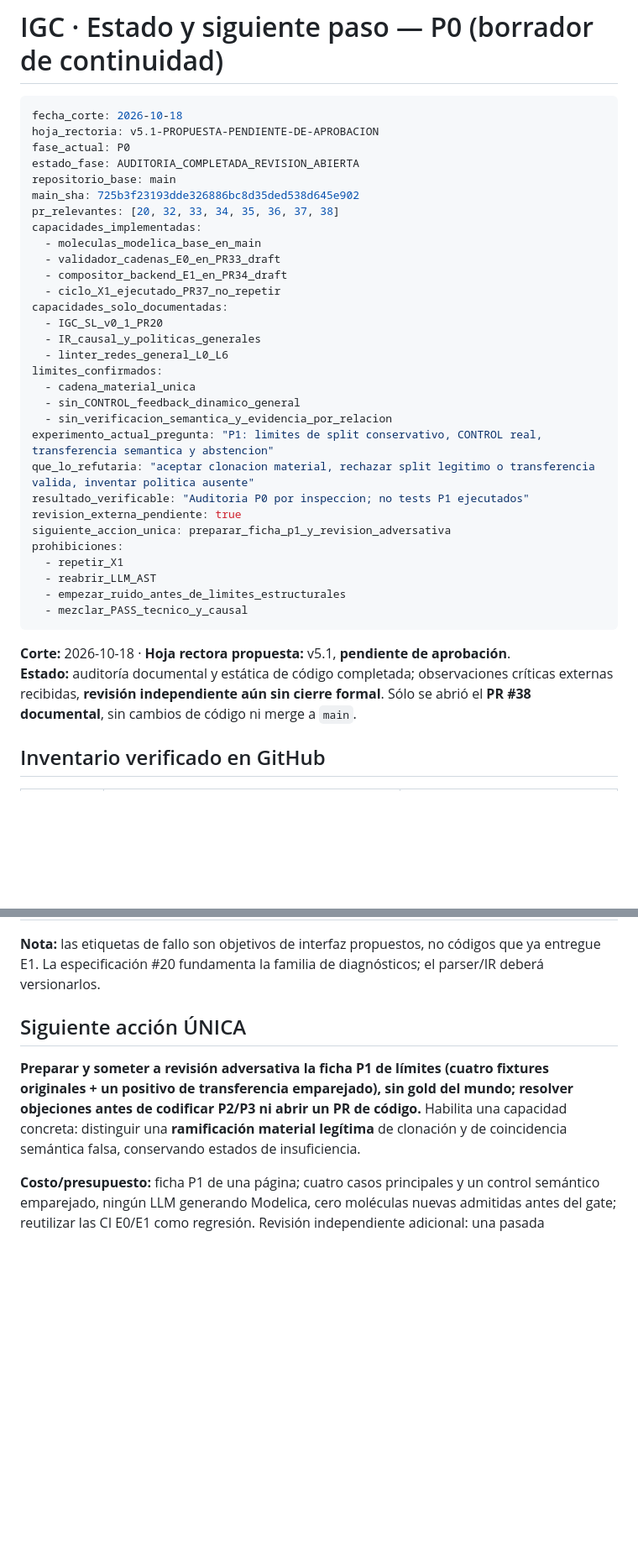
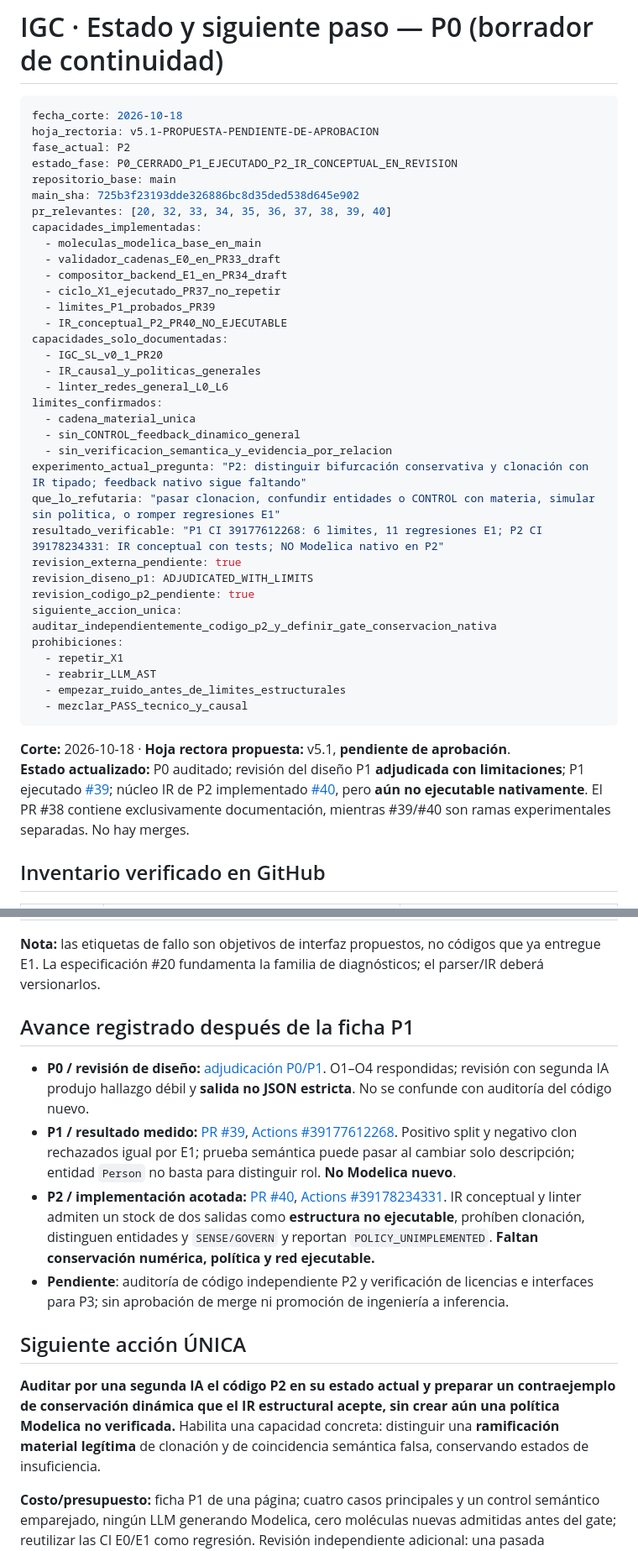
Before and after one commit to yudocyudoc/short, a Markdown page: docs/IGC_ESTADO_Y_SIGUIENTE_PASO.md, 2 parts joined by grey strips. Shown at 84% size. GitHub-like rendering; blank space fills up the shorter version.

Commit message:
docs(igc): close P0/P1 review, record P1 evidence and P2 conceptual IR without overstating execution

````diff
--- a/docs/IGC_ESTADO_Y_SIGUIENTE_PASO.md
+++ b/docs/IGC_ESTADO_Y_SIGUIENTE_PASO.md
@@ -3,16 +3,18 @@
 ```yaml
 fecha_corte: 2026-10-18
 hoja_rectoria: v5.1-PROPUESTA-PENDIENTE-DE-APROBACION
-fase_actual: P0
-estado_fase: AUDITORIA_COMPLETADA_REVISION_ABIERTA
+fase_actual: P2
+estado_fase: P0_CERRADO_P1_EJECUTADO_P2_IR_CONCEPTUAL_EN_REVISION
 repositorio_base: main
 main_sha: 725b3f23193dde326886bc8d35ded538d645e902
-pr_relevantes: [20, 32, 33, 34, 35, 36, 37, 38]
+pr_relevantes: [20, 32, 33, 34, 35, 36, 37, 38, 39, 40]
 capacidades_implementadas:
   - moleculas_modelica_base_en_main
   - validador_cadenas_E0_en_PR33_draft
   - compositor_backend_E1_en_PR34_draft
   - ciclo_X1_ejecutado_PR37_no_repetir
+  - limites_P1_probados_PR39
+  - IR_conceptual_P2_PR40_NO_EJECUTABLE
 capacidades_solo_documentadas:
   - IGC_SL_v0_1_PR20
   - IR_causal_y_politicas_generales
@@ -21,11 +23,13 @@ limites_confirmados:
   - cadena_material_unica
   - sin_CONTROL_feedback_dinamico_general
   - sin_verificacion_semantica_y_evidencia_por_relacion
-experimento_actual_pregunta: "P1: limites de split conservativo, CONTROL real, transferencia semantica y abstencion"
-que_lo_refutaria: "aceptar clonacion material, rechazar split legitimo o transferencia valida, inventar politica ausente"
-resultado_verificable: "Auditoria P0 por inspeccion; no tests P1 ejecutados"
+experimento_actual_pregunta: "P2: distinguir bifurcación conservativa y clonación con IR tipado; feedback nativo sigue faltando"
+que_lo_refutaria: "pasar clonacion, confundir entidades o CONTROL con materia, simular sin politica, o romper regresiones E1"
+resultado_verificable: "P1 CI 39177612268: 6 limites, 11 regresiones E1; P2 CI 39178234331: IR conceptual con tests; NO Modelica nativo en P2"
 revision_externa_pendiente: true
-siguiente_accion_unica: preparar_ficha_p1_y_revision_adversativa
+revision_diseno_p1: ADJUDICATED_WITH_LIMITS
+revision_codigo_p2_pendiente: true
+siguiente_accion_unica: auditar_independientemente_codigo_p2_y_definir_gate_conservacion_nativa
 prohibiciones:
   - repetir_X1
   - reabrir_LLM_AST
@@ -34,7 +38,7 @@ prohibiciones:
 ```
 
 **Corte:** 2026-10-18 · **Hoja rectora propuesta:** v5.1, **pendiente de aprobación**.
-**Estado:** auditoría documental y estática de código completada; observaciones críticas externas recibidas, **revisión independiente aún sin cierre formal**. Sólo se abrió el **PR #38 documental**, sin cambios de código ni merge a `main`.
+**Estado actualizado:** P0 auditado; revisión del diseño P1 **adjudicada con limitaciones**; P1 ejecutado [#39](https://github.com/yudocyudoc/short/pull/39); núcleo IR de P2 implementado [#40](https://github.com/yudocyudoc/short/pull/40), pero **aún no ejecutable nativamente**. El PR #38 contiene exclusivamente documentación, mientras #39/#40 son ramas experimentales separadas. No hay merges.
 
 ## Inventario verificado en GitHub
 
@@ -85,9 +89,16 @@ Tres mecanismos acoplables, sin cifras inventadas: **(A) llegadas y cola de pers
 
 **Nota:** las etiquetas de fallo son objetivos de interfaz propuestos, no códigos que ya entregue E1. La especificación #20 fundamenta la familia de diagnósticos; el parser/IR deberá versionarlos.
 
+## Avance registrado después de la ficha P1
+
+- **P0 / revisión de diseño:** [adjudicación P0/P1](https://github.com/yudocyudoc/short/blob/experiment/igc-v5-p1-limit-probes-v1/experiments/p1/ADJUDICACION_P0_P1.md). O1–O4 respondidas; revisión con segunda IA produjo hallazgo débil y **salida no JSON estricta**. No se confunde con auditoría del código nuevo.
+- **P1 / resultado medido:** [PR #39](https://github.com/yudocyudoc/short/pull/39), [Actions #39177612268](https://github.com/yudocyudoc/short/actions/runs/39177612268). Positivo split y negativo clon rechazados igual por E1; prueba semántica puede pasar al cambiar solo descripción; entidad `Person` no basta para distinguir rol. **No Modelica nuevo**.
+- **P2 / implementación acotada:** [PR #40](https://github.com/yudocyudoc/short/pull/40), [Actions #39178234331](https://github.com/yudocyudoc/short/actions/runs/39178234331). IR conceptual y linter admiten un stock de dos salidas como **estructura no ejecutable**, prohíben clonación, distinguen entidades y `SENSE/GOVERN` y reportan `POLICY_UNIMPLEMENTED`. **Faltan conservación numérica, política y red ejecutable.**
+- **Pendiente**: auditoría de código independiente P2 y verificación de licencias e interfaces para P3; sin aprobación de merge ni promoción de ingeniería a inferencia.
+
 ## Siguiente acción ÚNICA
 
-**Preparar y someter a revisión adversativa la ficha P1 de límites (cuatro fixtures originales + un positivo de transferencia emparejado), sin gold del mundo; resolver objeciones antes de codificar P2/P3 ni abrir un PR de código.** Habilita una capacidad concreta: distinguir una **ramificación material legítima** de clonación y de coincidencia semántica falsa, conservando estados de insuficiencia.
+**Auditar por una segunda IA el código P2 en su estado actual y preparar un contraejemplo de conservación dinámica que el IR estructural acepte, sin crear aún una política Modelica no verificada.** Habilita una capacidad concreta: distinguir una **ramificación material legítima** de clonación y de coincidencia semántica falsa, conservando estados de insuficiencia.
 
 **Costo/presupuesto:** ficha P1 de una página; cuatro casos principales y un control semántico emparejado, ningún LLM generando Modelica, cero moléculas nuevas admitidas antes del gate; reutilizar las CI E0/E1 como regresión. Revisión independiente adicional: una pasada adversativa, con objeciones localizadas y severidad. No hay aquí estimación monetaria verificada ni horas de desarrollo comprometidas.
 
````
